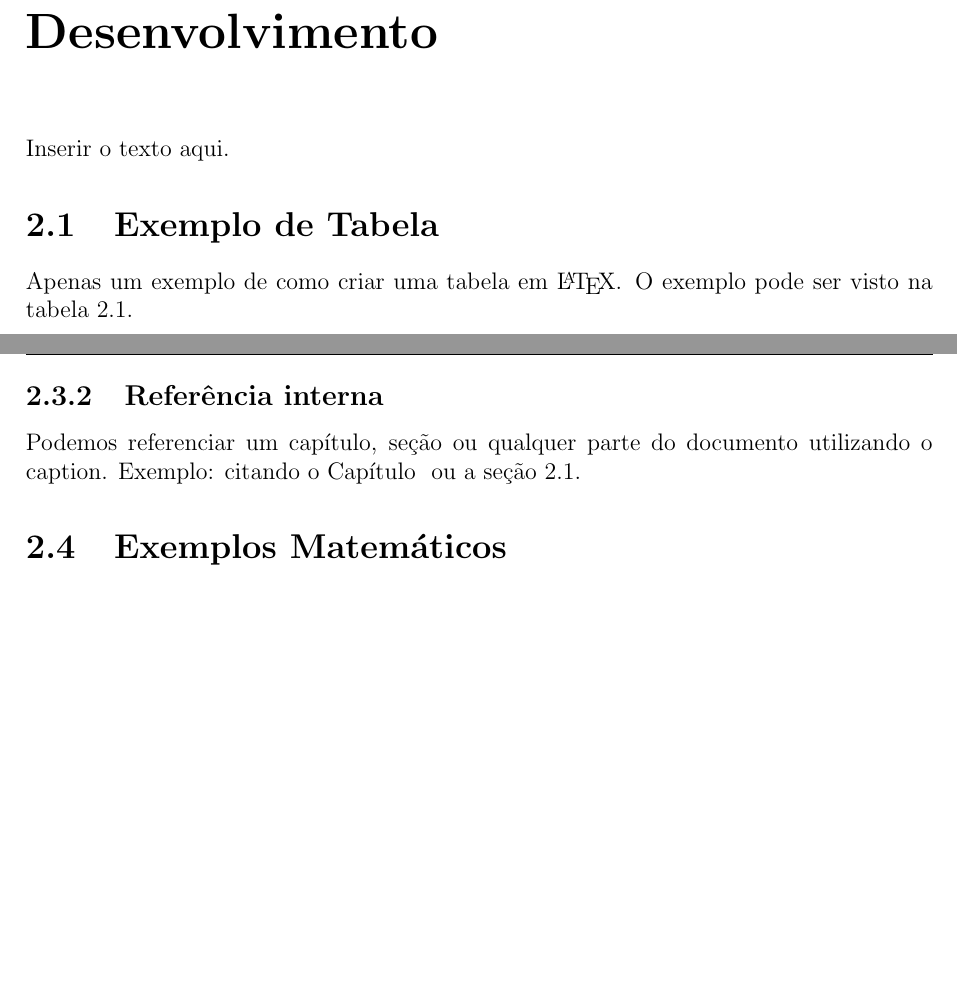
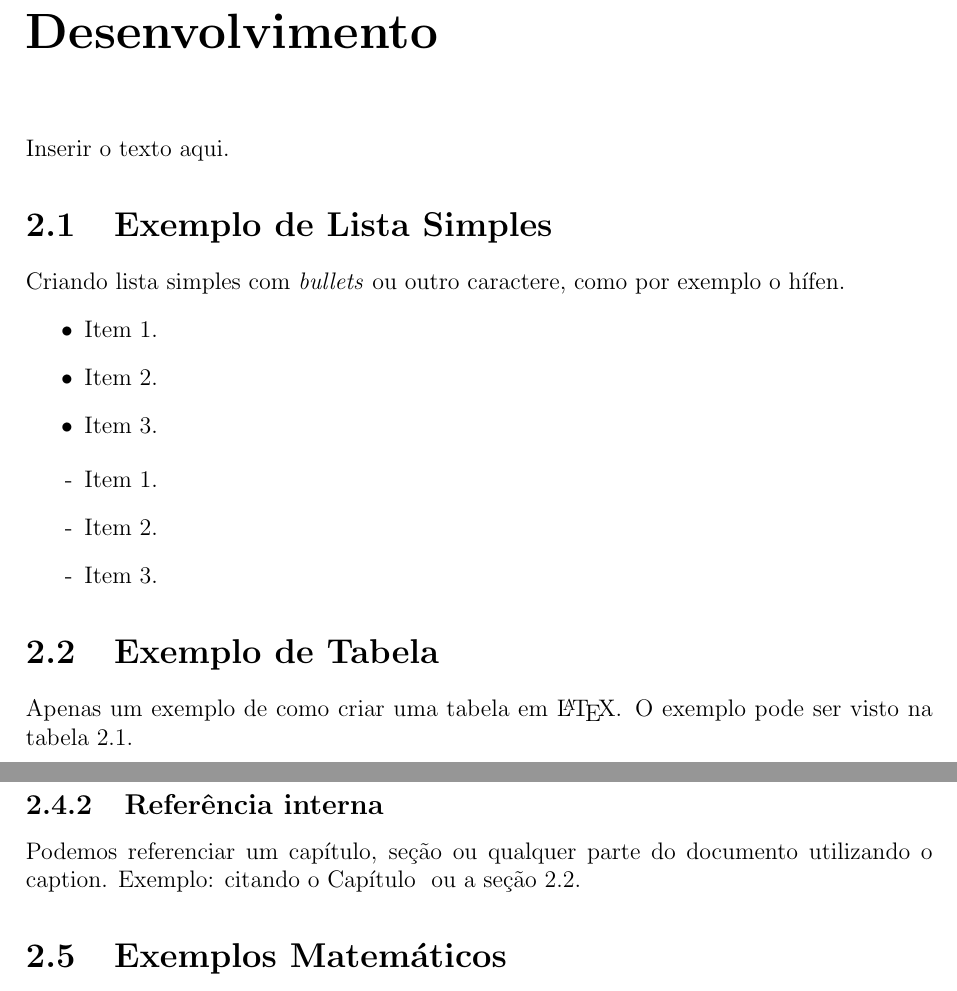
Before and after one commit to maisonsouza/tcc-dcc-uninorte, a LaTeX book (uninorte-template.tex, which reads cap3.tex): two parts of pages 15 and 16 of 18 before the commit and two parts of pages 15 and 16 of 19 after it, joined at a grey line, cut so that both start at the same text, the shorter picture padded with empty space. Compiled offline with pdfLaTeX; the source files are stored in an older character set and shown here as Unicode.

Commit message:
Inserindo o exemplo de itemize (bullets ou hifen)

```diff
--- a/cap3.tex
+++ b/cap3.tex
@@ -1,4 +1,19 @@
 Inserir o texto aqui.
+
+\section{Exemplo de Lista Simples}
+Criando lista simples com \textit{bullets} ou outro caractere, como por exemplo
+o hífen.
+\begin{itemize}
+  \item Item 1.
+  \item Item 2.
+  \item Item 3.
+\end{itemize}
+
+\begin{itemize}
+  \item[-] Item 1.
+  \item[-] Item 2.
+  \item[-] Item 3.
+\end{itemize}
 
 \section{Exemplo de Tabela}
 \label{sec:exemplo_tabela}
```
